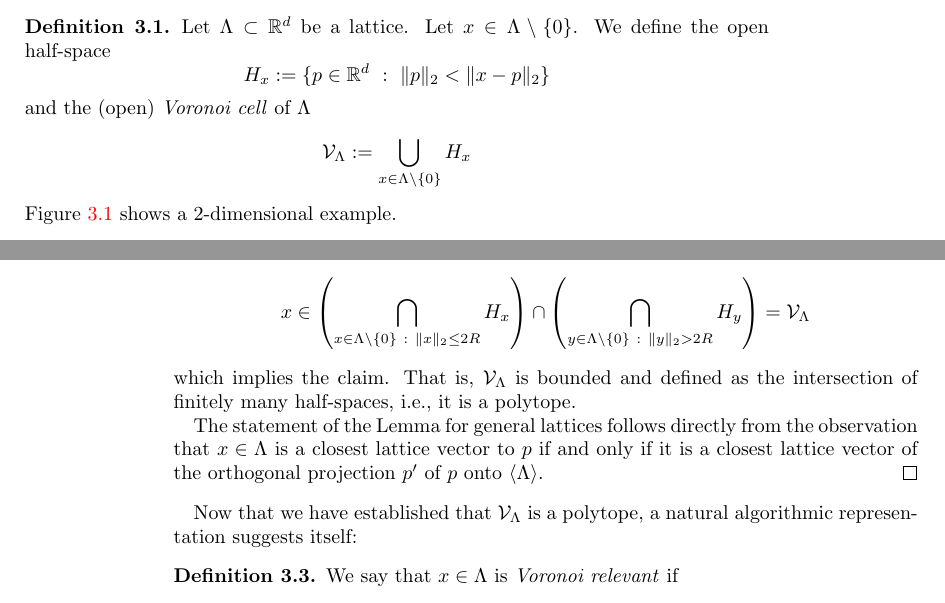
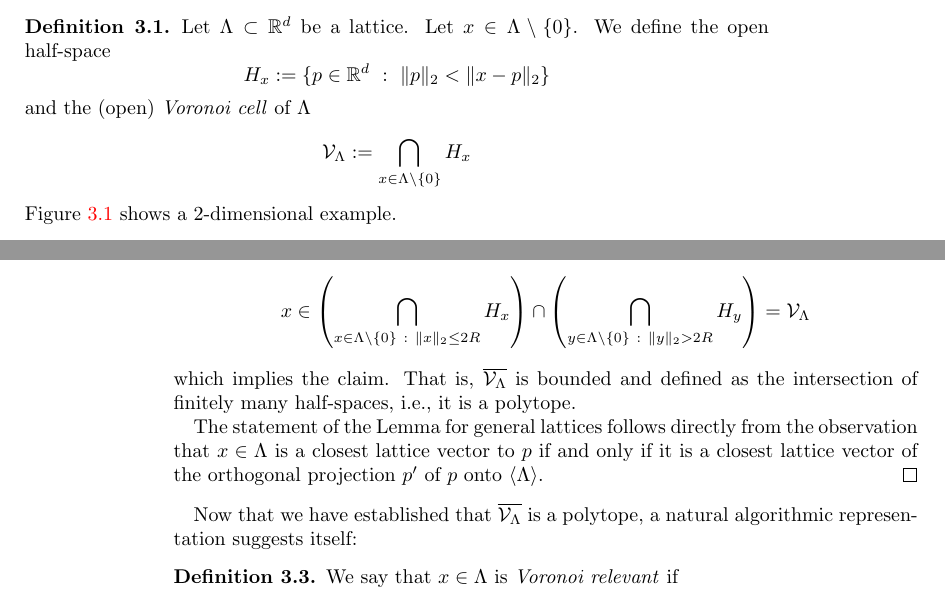
Before and after one commit to nhaehnle/lattices, a LaTeX thesis (lattices.tex, which reads chapter03-voronoi.tex): two parts of pages 31 and 32 of 53, joined at a grey line, cut so that both start at the same text. Compiled offline with pdfLaTeX.

Commit message:
Corrected definition of Voronoi Cell, and other small changes

```diff
--- a/chapter03-voronoi.tex
+++ b/chapter03-voronoi.tex
@@ -39,7 +39,7 @@ which is due to Micciancio and Voulgaris~\cite{MR2743283}.
   \]
   and the (open) \emph{Voronoi cell} of $\Lambda$
   \[
-    \cV_\Lambda := \bigcup_{x \in \Lambda\setminus\{0\}} H_x
+    \cV_\Lambda := \bigcap_{x \in \Lambda\setminus\{0\}} H_x
   \]
   Figure~\ref{fig:voronoi-diagram} shows a $2$-dimensional example.
 \end{definition}
@@ -111,7 +111,7 @@ which is due to Micciancio and Voulgaris~\cite{MR2743283}.
       \cap \left( \bigcap_{y \in \Lambda\setminus\{0\} ~:~ \|y\|_2 > 2R} H_y \right) = \cV_\Lambda
   \]
   which implies the claim.
-  That is, $\cV_\Lambda$ is bounded and defined as the intersection of finitely many half-spaces,
+  That is, $\overline{\cV_\Lambda}$ is bounded and defined as the intersection of finitely many half-spaces,
   i.e., it is a polytope.
 
   The statement of the Lemma for general lattices follows
@@ -120,7 +120,7 @@ which is due to Micciancio and Voulgaris~\cite{MR2743283}.
   onto $\langle \Lambda \rangle$.
 \end{proof}
 
-Now that we have established that $\cV_\Lambda$ is a polytope,
+Now that we have established that $\overline{\cV_\Lambda}$ is a polytope,
 a natural algorithmic representation suggests itself:
 
 \begin{definition}
```
Also changed, not shown: chapter02-basis-reduction.tex (+2 -2 lines).
